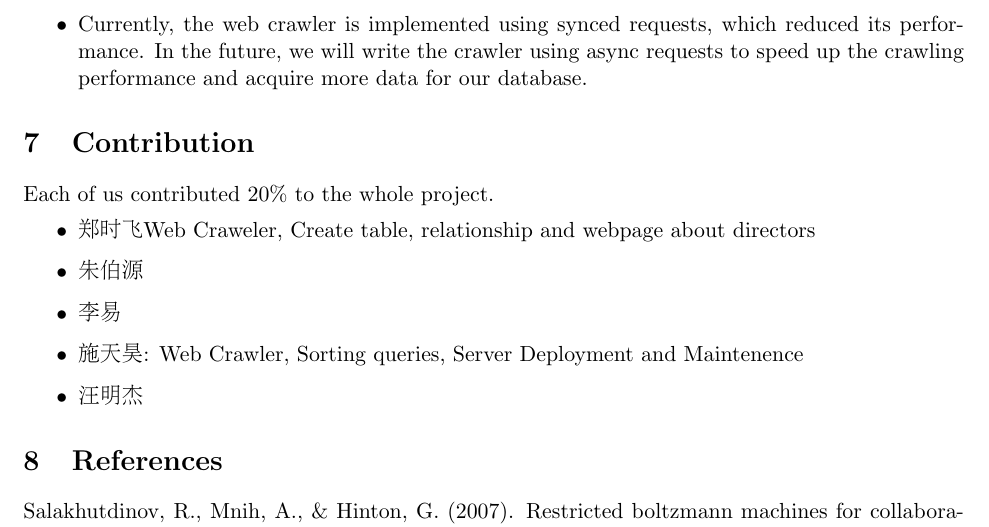
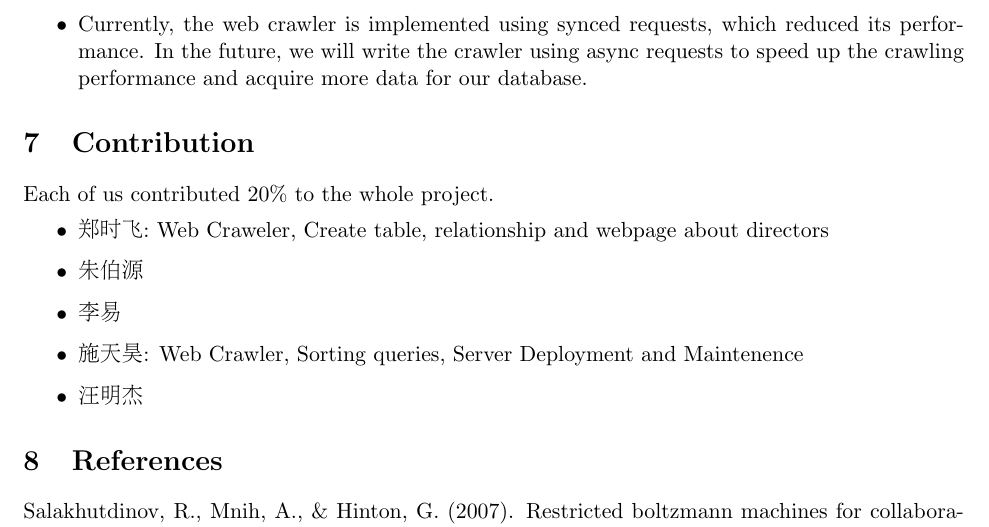
Before and after one commit to SE-starshippilot/rotten-potatoes-formal, a LaTeX document (report/report.tex): part of page 14 of 29, cut so that both start at the same text. Compiled offline with pdfLaTeX.

Commit message:
fixed a bug in contribution

```diff
--- a/report/report.tex
+++ b/report/report.tex
@@ -378,7 +378,7 @@ In this part, we evaluate the advantages and disadvantages of our project.
 \section{Contribution}
 Each of us contributed 20\% to the whole project.
 \begin{itemize}
-    \item 郑时飞 Web Craweler, Create table, relationship and webpage about directors
+    \item 郑时飞:    Web Craweler, Create table, relationship and webpage about directors
     \item 朱伯源
     \item 李易
     \item 施天昊:    Web Crawler, Sorting queries, Server Deployment and Maintenence
```
Also changed, not shown: 1 other file.
